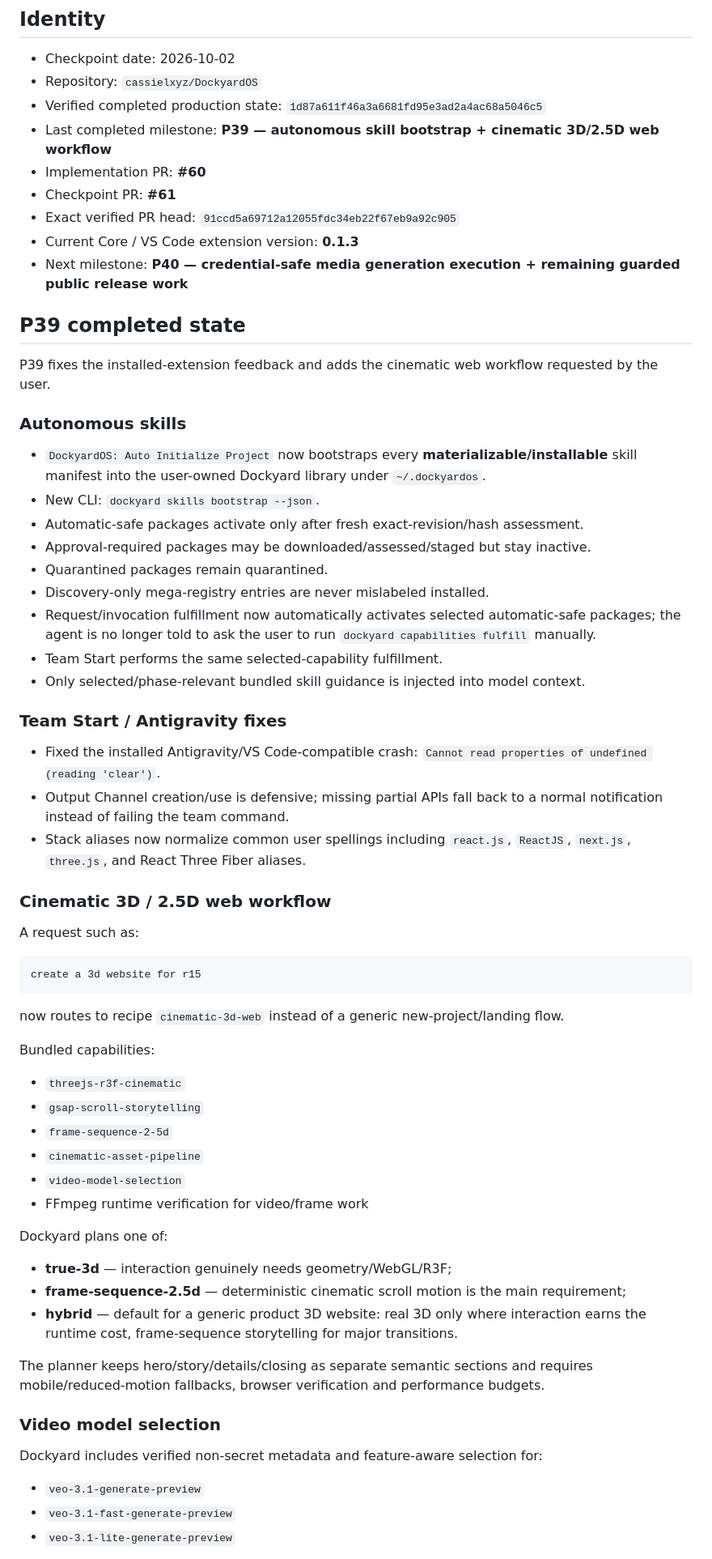
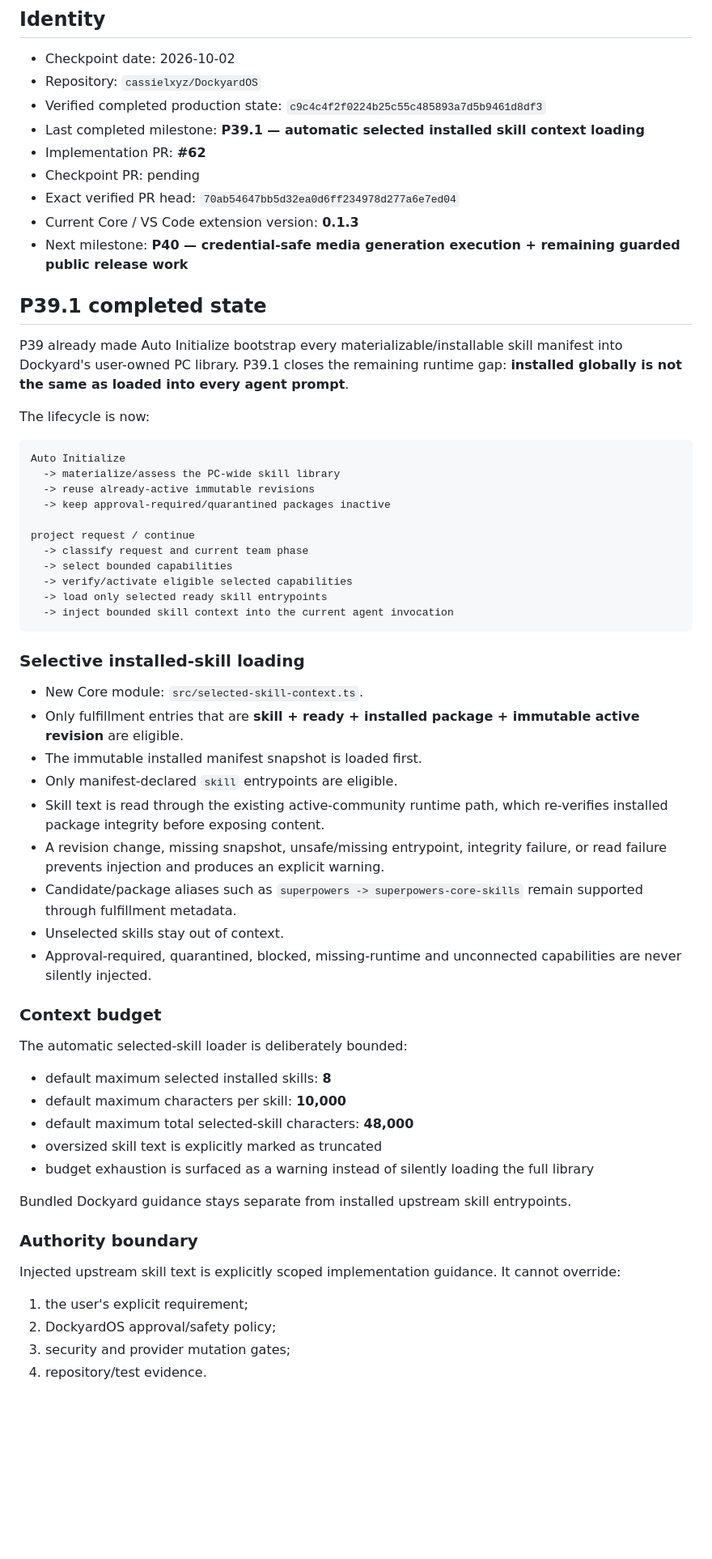
Before and after one commit to cassielxyz/DockyardOS, a Markdown page: docs/CURRENT_CHECKPOINT.md, the part around one of its changes. Shown at 81% size. GitHub-like rendering; blank space fills up the shorter version.

Commit message:
Docs: record P39.1 continuation state

````diff
--- a/docs/CURRENT_CHECKPOINT.md
+++ b/docs/CURRENT_CHECKPOINT.md
@@ -6,69 +6,64 @@ This is the durable continuation checkpoint. On every future `continue`, inspect
 
 - Checkpoint date: 2026-10-02
 - Repository: `cassielxyz/DockyardOS`
-- Verified completed production state: `1d87a611f46a3a6681fd95e3ad2a4ac68a5046c5`
-- Last completed milestone: **P39 — autonomous skill bootstrap + cinematic 3D/2.5D web workflow**
-- Implementation PR: **#60**
-- Checkpoint PR: **#61**
-- Exact verified PR head: `91ccd5a69712a12055fdc34eb22f67eb9a92c905`
+- Verified completed production state: `c9c4c4f2f0224b25c55c485893a7d5b9461d8df3`
+- Last completed milestone: **P39.1 — automatic selected installed skill context loading**
+- Implementation PR: **#62**
+- Checkpoint PR: pending
+- Exact verified PR head: `70ab54647bb5d32ea0d6ff234978d277a6e7ed04`
 - Current Core / VS Code extension version: **0.1.3**
 - Next milestone: **P40 — credential-safe media generation execution + remaining guarded public release work**
 
-## P39 completed state
+## P39.1 completed state
 
-P39 fixes the installed-extension feedback and adds the cinematic web workflow requested by the user.
+P39 already made Auto Initialize bootstrap every materializable/installable skill manifest into Dockyard's user-owned PC library. P39.1 closes the remaining runtime gap: **installed globally is not the same as loaded into every agent prompt**.
 
-### Autonomous skills
-
-- `DockyardOS: Auto Initialize Project` now bootstraps every **materializable/installable** skill manifest into the user-owned Dockyard library under `~/.dockyardos`.
-- New CLI: `dockyard skills bootstrap --json`.
-- Automatic-safe packages activate only after fresh exact-revision/hash assessment.
-- Approval-required packages may be downloaded/assessed/staged but stay inactive.
-- Quarantined packages remain quarantined.
-- Discovery-only mega-registry entries are never mislabeled installed.
-- Request/invocation fulfillment now automatically activates selected automatic-safe packages; the agent is no longer told to ask the user to run `dockyard capabilities fulfill` manually.
-- Team Start performs the same selected-capability fulfillment.
-- Only selected/phase-relevant bundled skill guidance is injected into model context.
-
-### Team Start / Antigravity fixes
-
-- Fixed the installed Antigravity/VS Code-compatible crash:
-  `Cannot read properties of undefined (reading 'clear')`.
-- Output Channel creation/use is defensive; missing partial APIs fall back to a normal notification instead of failing the team command.
-- Stack aliases now normalize common user spellings including `react.js`, `ReactJS`, `next.js`, `three.js`, and React Three Fiber aliases.
-
-### Cinematic 3D / 2.5D web workflow
-
-A request such as:
+The lifecycle is now:
 
 ```text
-create a 3d website for r15
+Auto Initialize
+  -> materialize/assess the PC-wide skill library
+  -> reuse already-active immutable revisions
+  -> keep approval-required/quarantined packages inactive
+
+project request / continue
+  -> classify request and current team phase
+  -> select bounded capabilities
+  -> verify/activate eligible selected capabilities
+  -> load only selected ready skill entrypoints
+  -> inject bounded skill context into the current agent invocation
 ```
 
-now routes to recipe `cinematic-3d-web` instead of a generic new-project/landing flow.
+### Selective installed-skill loading
 
-Bundled capabilities:
+- New Core module: `src/selected-skill-context.ts`.
+- Only fulfillment entries that are **skill + ready + installed package + immutable active revision** are eligible.
+- The immutable installed manifest snapshot is loaded first.
+- Only manifest-declared `skill` entrypoints are eligible.
+- Skill text is read through the existing active-community runtime path, which re-verifies installed package integrity before exposing content.
+- A revision change, missing snapshot, unsafe/missing entrypoint, integrity failure, or read failure prevents injection and produces an explicit warning.
+- Candidate/package aliases such as `superpowers -> superpowers-core-skills` remain supported through fulfillment metadata.
+- Unselected skills stay out of context.
+- Approval-required, quarantined, blocked, missing-runtime and unconnected capabilities are never silently injected.
 
-- `threejs-r3f-cinematic`
-- `gsap-scroll-storytelling`
-- `frame-sequence-2-5d`
-- `cinematic-asset-pipeline`
-- `video-model-selection`
-- FFmpeg runtime verification for video/frame work
+### Context budget
 
-Dockyard plans one of:
+The automatic selected-skill loader is deliberately bounded:
 
-- **true-3d** — interaction genuinely needs geometry/WebGL/R3F;
-- **frame-sequence-2.5d** — deterministic cinematic scroll motion is the main requirement;
-- **hybrid** — default for a generic product 3D website: real 3D only where interaction earns the runtime cost, frame-sequence storytelling for major transitions.
+- default maximum selected installed skills: **8**
+- default maximum characters per skill: **10,000**
+- default maximum total selected-skill characters: **48,000**
+- oversized skill text is explicitly marked as truncated
+- budget exhaustion is surfaced as a warning instead of silently loading the full library
 
-The planner keeps hero/story/details/closing as separate semantic sections and requires mobile/reduced-motion fallbacks, browser verification and performance budgets.
+Bundled Dockyard guidance stays separate from installed upstream skill entrypoints.
 
-### Video model selection
+### Authority boundary
 
-Dockyard includes verified non-secret metadata and feature-aware selection for:
+Injected upstream skill text is explicitly scoped implementation guidance. It cannot override:
 
-- `veo-3.1-generate-preview`
-- `veo-3.1-fast-generate-preview`
-- `veo-3.1-lite-generate-preview`
+1. the user's explicit requirement;
+2. DockyardOS approval/safety policy;
+3. security and provider mutation gates;
+4. repository/test evidence.
 
````
Also changed, not shown: other parts of docs/CURRENT_CHECKPOINT.md (+41 -48 lines).
